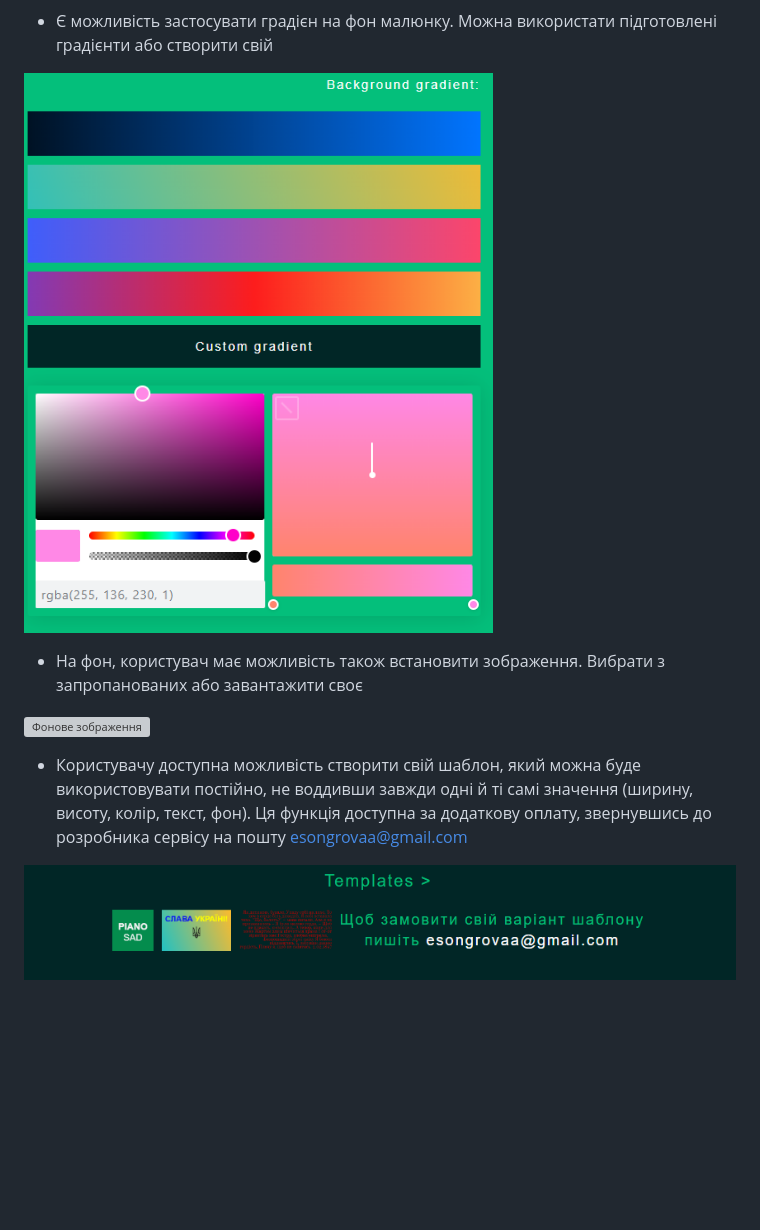
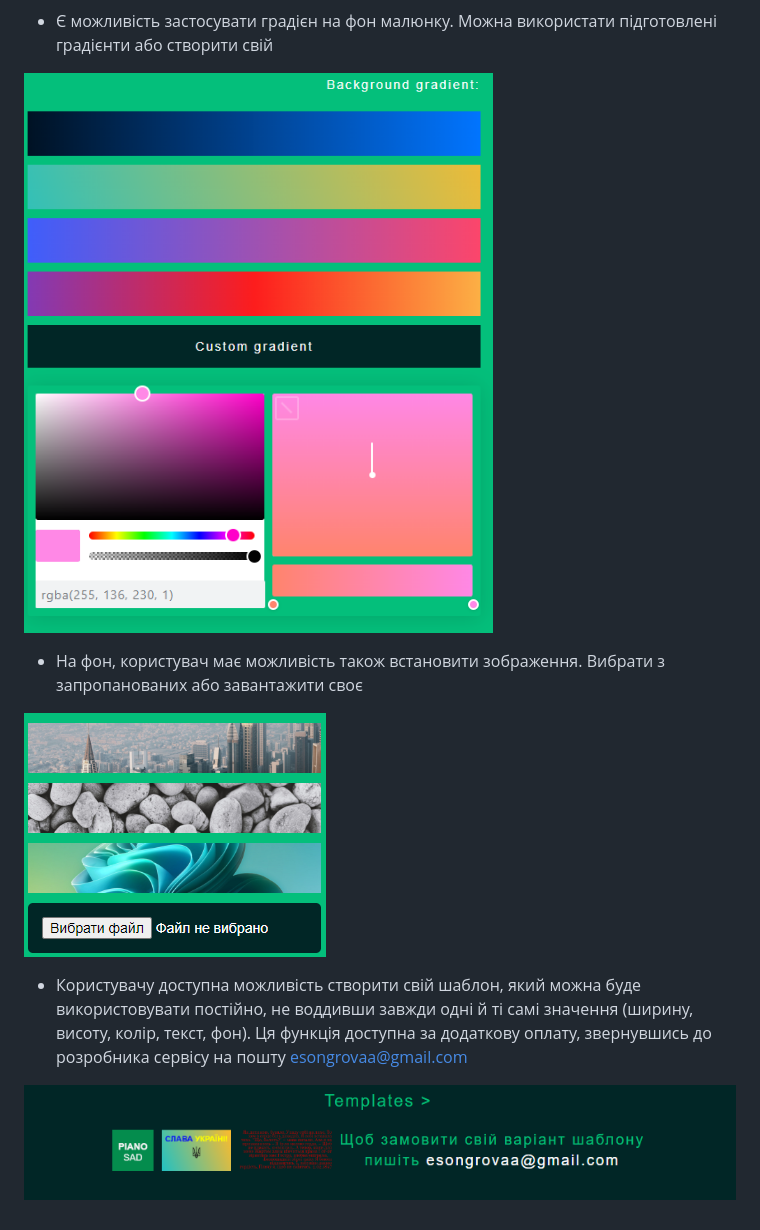
Before and after one commit to OlenaSonhrova/TextToImageConverter, a Markdown page: README.md, the part around the change printed below. GitHub-like rendering; blank space fills up the shorter version; grey boxes are pictures that could not be loaded.

Commit message:
Change readme 5

```diff
--- a/README.md
+++ b/README.md
@@ -16,9 +16,9 @@
 - Є можливість застосувати градієн на фон малюнку. Можна використати підготовлені градієнти або створити свій
 
-![Фон градієнт](image-8.png)
+![Фон градієнт](./src/image/readme/image-8.png)
 - На фон, користувач має можливість також встановити зображення. Вибрати з запропанованих або завантажити своє
 
-![Фонове зображення](./image-3.png)
+![Фонове зображення](./src/image/readme/image-3.png)
 - Користувачу доступна можливість створити свій шаблон, який можна буде використовувати постійно, не воддивши завжди одні й ті самі значення (ширину, висоту, колір, текст, фон). Ця функція доступна за додаткову оплату, звернувшись до розробника сервісу на пошту esongrovaa@gmail.com
 
-![Шаблони](image-4.png)
+![Шаблони](./src/image/readme/image-4.png)
```
Also changed, not shown: other parts of README.md (+4 -4 lines), src/image/readme/image-4.png (renamed from image-4.png), src/image/readme/image-5.png (renamed from image-5.png), src/image/readme/image-6.png (renamed from image-6.png), src/image/readme/image-7.png (renamed from image-7.png), src/image/readme/image-8.png (renamed from image-8.png), src/image/readme/image.png (renamed from image.png).
